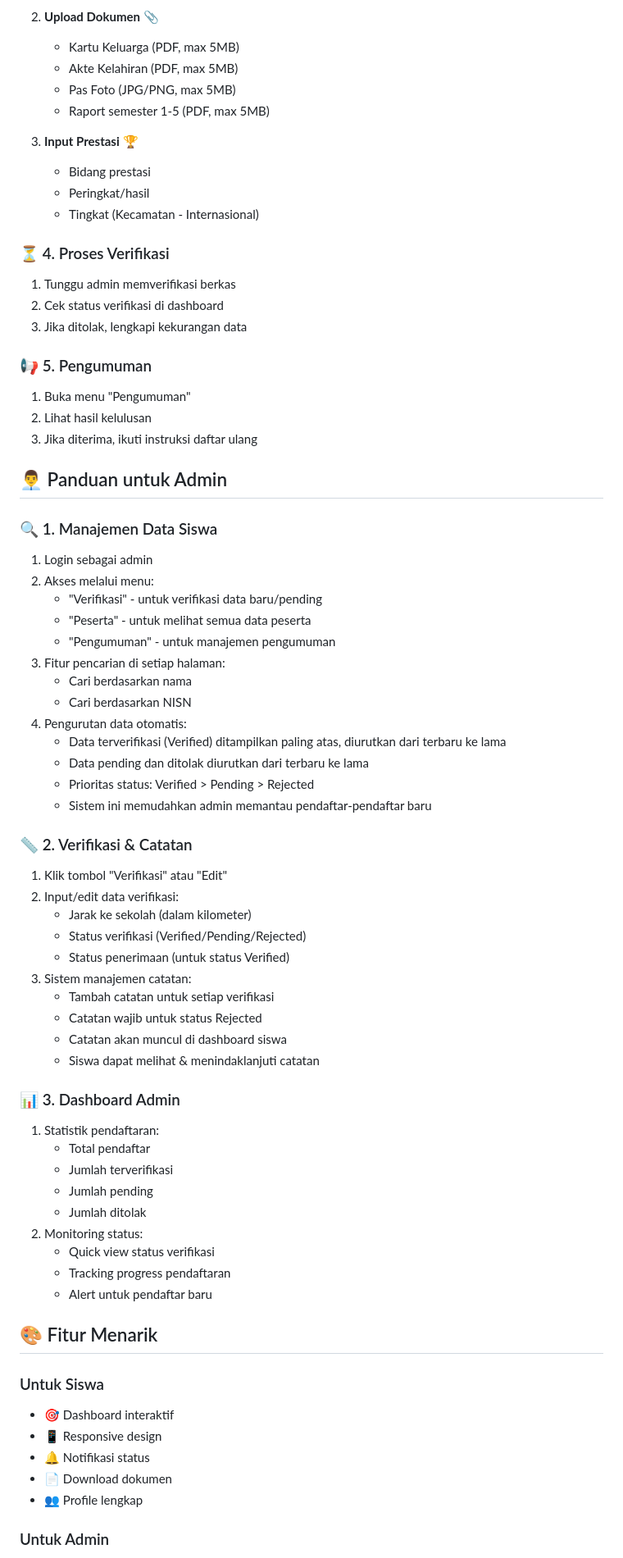
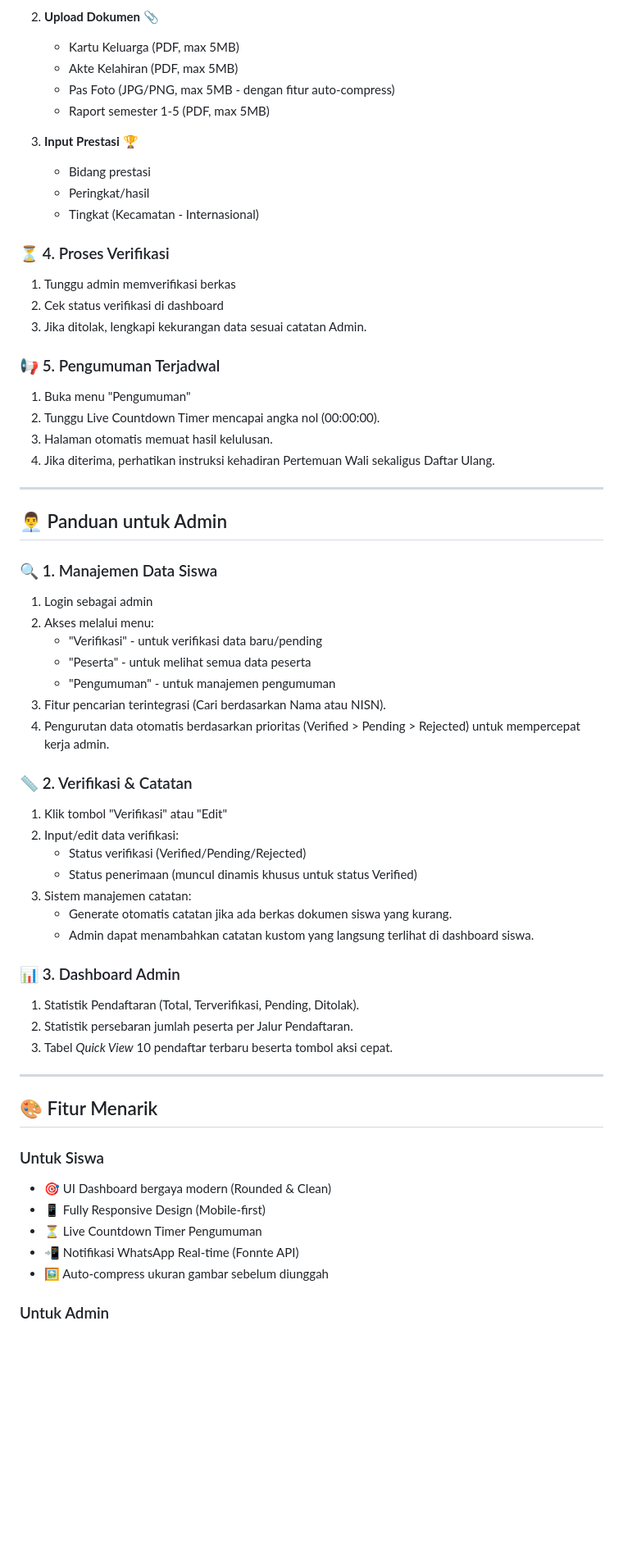
Before and after one commit to hanipubaidur/PMBM, a Markdown page: README.md, the part around one of its changes. Shown at 82% size. GitHub-like rendering; blank space fills up the shorter version.

```diff
--- a/README.md
+++ b/README.md
@@ -41,7 +42,7 @@ Selamat datang di portal PPDB Online MAN 1 Musi Rawas! Kami sangat antusias meny
 2. **Upload Dokumen** 📎
    - Kartu Keluarga (PDF, max 5MB)
    - Akte Kelahiran (PDF, max 5MB)
-   - Pas Foto (JPG/PNG, max 5MB)
+   - Pas Foto (JPG/PNG, max 5MB - dengan fitur auto-compress)
    - Raport semester 1-5 (PDF, max 5MB)
 
 3. **Input Prestasi** 🏆
@@ -52,12 +53,15 @@ Selamat datang di portal PPDB Online MAN 1 Musi Rawas! Kami sangat antusias meny
 ### ⏳ 4. Proses Verifikasi
 1. Tunggu admin memverifikasi berkas
 2. Cek status verifikasi di dashboard
-3. Jika ditolak, lengkapi kekurangan data
+3. Jika ditolak, lengkapi kekurangan data sesuai catatan Admin.
 
-### 📢 5. Pengumuman
+### 📢 5. Pengumuman Terjadwal
 1. Buka menu "Pengumuman"
-2. Lihat hasil kelulusan
-3. Jika diterima, ikuti instruksi daftar ulang
+2. Tunggu Live Countdown Timer mencapai angka nol (00:00:00).
+3. Halaman otomatis memuat hasil kelulusan.
+4. Jika diterima, perhatikan instruksi kehadiran Pertemuan Wali sekaligus Daftar Ulang.
+
+---
 
 ## 👨‍💼 Panduan untuk Admin
 
@@ -67,45 +71,32 @@ Selamat datang di portal PPDB Online MAN 1 Musi Rawas! Kami sangat antusias meny
    - "Verifikasi" - untuk verifikasi data baru/pending
    - "Peserta" - untuk melihat semua data peserta
    - "Pengumuman" - untuk manajemen pengumuman
-3. Fitur pencarian di setiap halaman:
-   - Cari berdasarkan nama
-   - Cari berdasarkan NISN
-4. Pengurutan data otomatis:
-   - Data terverifikasi (Verified) ditampilkan paling atas, diurutkan dari terbaru ke lama
-   - Data pending dan ditolak diurutkan dari terbaru ke lama
-   - Prioritas status: Verified > Pending > Rejected
-   - Sistem ini memudahkan admin memantau pendaftar-pendaftar baru
+3. Fitur pencarian terintegrasi (Cari berdasarkan Nama atau NISN).
+4. Pengurutan data otomatis berdasarkan prioritas (Verified > Pending > Rejected) untuk mempercepat kerja admin.
 
 ### 📏 2. Verifikasi & Catatan
 1. Klik tombol "Verifikasi" atau "Edit"
 2. Input/edit data verifikasi:
-   - Jarak ke sekolah (dalam kilometer)
    - Status verifikasi (Verified/Pending/Rejected)
-   - Status penerimaan (untuk status Verified)
+   - Status penerimaan (muncul dinamis khusus untuk status Verified)
 3. Sistem manajemen catatan:
-   - Tambah catatan untuk setiap verifikasi
-   - Catatan wajib untuk status Rejected
-   - Catatan akan muncul di dashboard siswa
-   - Siswa dapat melihat & menindaklanjuti catatan
+   - Generate otomatis catatan jika ada berkas dokumen siswa yang kurang.
+   - Admin dapat menambahkan catatan kustom yang langsung terlihat di dashboard siswa.
 
 ### 📊 3. Dashboard Admin
-1. Statistik pendaftaran:
-   - Total pendaftar
-   - Jumlah terverifikasi
-   - Jumlah pending
-   - Jumlah ditolak
-2. Monitoring status:
-   - Quick view status verifikasi
-   - Tracking progress pendaftaran
-   - Alert untuk pendaftar baru
+1. Statistik Pendaftaran (Total, Terverifikasi, Pending, Ditolak).
+2. Statistik persebaran jumlah peserta per Jalur Pendaftaran.
+3. Tabel *Quick View* 10 pendaftar terbaru beserta tombol aksi cepat.
+
+---
 
 ## 🎨 Fitur Menarik
 
 ### Untuk Siswa
-- 🎯 Dashboard interaktif
-- 📱 Responsive design
-- 🔔 Notifikasi status
-- 📄 Download dokumen
-- 👥 Profile lengkap
+- 🎯 UI Dashboard bergaya modern (Rounded & Clean)
+- 📱 Fully Responsive Design (Mobile-first)
+- ⏳ Live Countdown Timer Pengumuman
+- 📲 Notifikasi WhatsApp Real-time (Fonnte API)
+- 🖼️ Auto-compress ukuran gambar sebelum diunggah
 
 ### Untuk Admin
```
Also changed, not shown: other parts of README.md (+32 -54 lines).
